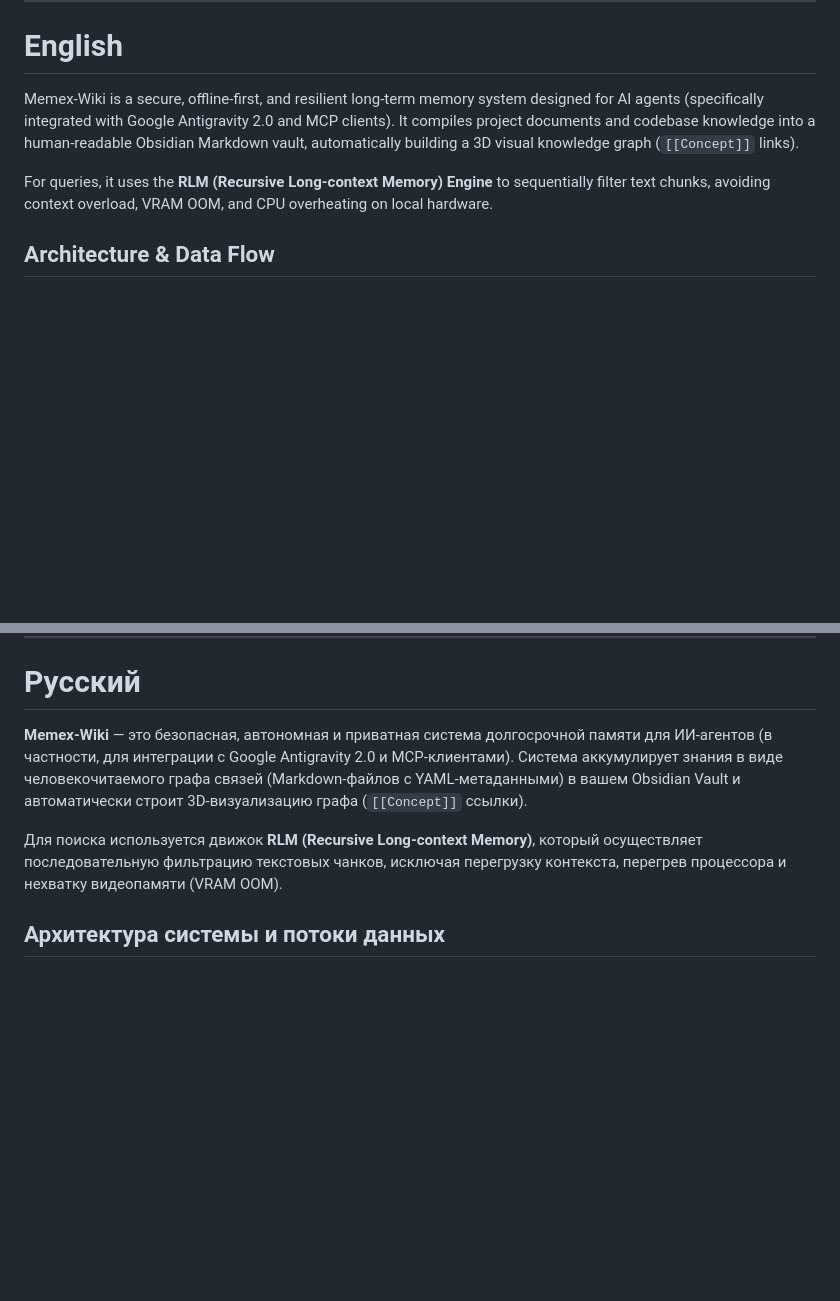
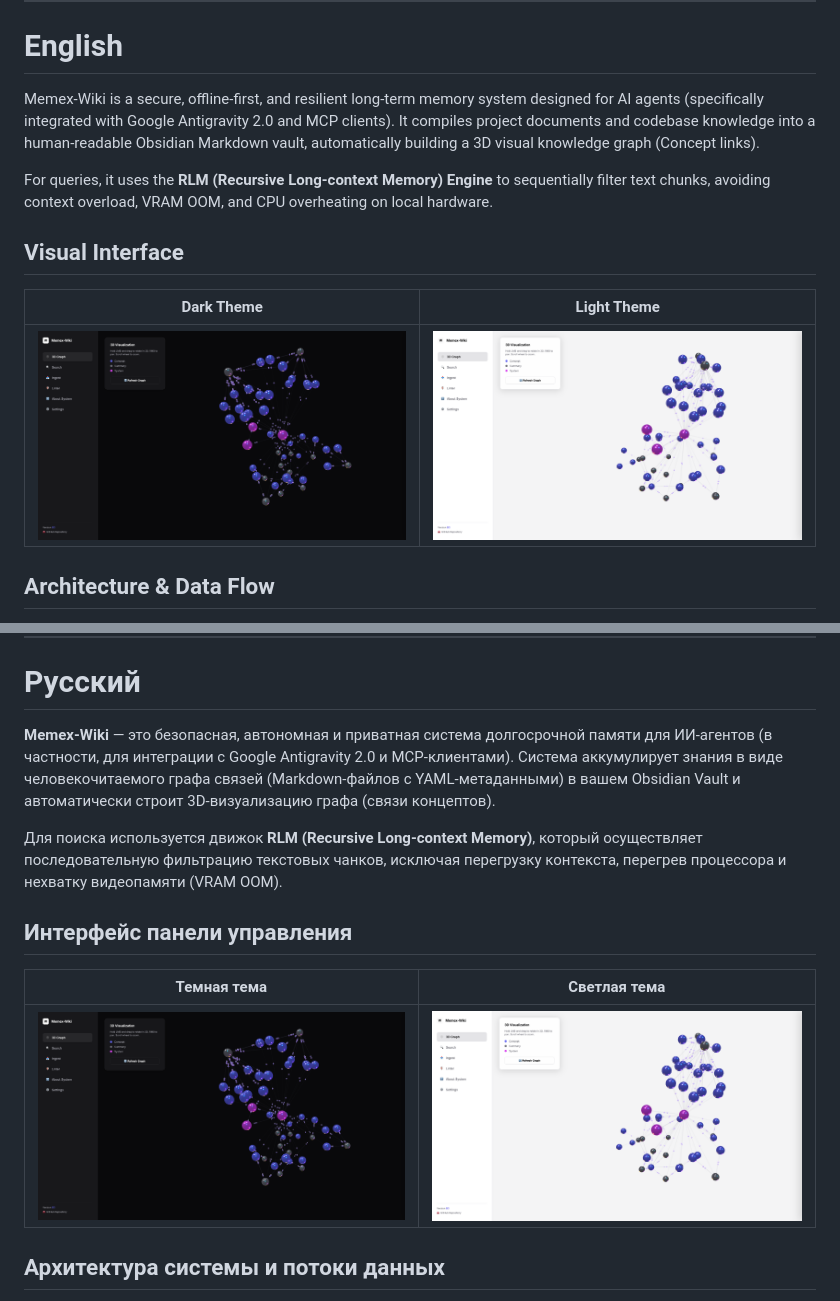
Before and after one commit to litvaerickson-spec/Memex-Wiki, a Markdown page: README.md, 2 parts joined by grey strips. Rendered like a GitHub page; pictures changed too: Dark_theme.png (added), White_theme.png (added); blank space fills up the shorter version.

Commit message:
Fix broken links in README.md and add screenshots for dark and light themes

```diff
--- a/README.md
+++ b/README.md
@@ -6,9 +6,15 @@
 
 # English
 
-Memex-Wiki is a secure, offline-first, and resilient long-term memory system designed for AI agents (specifically integrated with Google Antigravity 2.0 and MCP clients). It compiles project documents and codebase knowledge into a human-readable Obsidian Markdown vault, automatically building a 3D visual knowledge graph (`[[Concept]]` links).
+Memex-Wiki is a secure, offline-first, and resilient long-term memory system designed for AI agents (specifically integrated with Google Antigravity 2.0 and MCP clients). It compiles project documents and codebase knowledge into a human-readable Obsidian Markdown vault, automatically building a 3D visual knowledge graph (Concept links).
 
 For queries, it uses the **RLM (Recursive Long-context Memory) Engine** to sequentially filter text chunks, avoiding context overload, VRAM OOM, and CPU overheating on local hardware.
+
+## Visual Interface
+
+| Dark Theme | Light Theme |
+| :---: | :---: |
+| ![Dark Theme](Dark_theme.png) | ![Light Theme](White_theme.png) |
 
 ## Architecture & Data Flow
 
@@ -132,9 +138,15 @@ To hook up this memory system to your AI agents, add the following stdio server
 
 # Русский
 
-**Memex-Wiki** — это безопасная, автономная и приватная система долгосрочной памяти для ИИ-агентов (в частности, для интеграции с Google Antigravity 2.0 и MCP-клиентами). Система аккумулирует знания в виде человекочитаемого графа связей (Markdown-файлов с YAML-метаданными) в вашем Obsidian Vault и автоматически строит 3D-визуализацию графа (`[[Concept]]` ссылки).
+**Memex-Wiki** — это безопасная, автономная и приватная система долгосрочной памяти для ИИ-агентов (в частности, для интеграции с Google Antigravity 2.0 и MCP-клиентами). Система аккумулирует знания в виде человекочитаемого графа связей (Markdown-файлов с YAML-метаданными) в вашем Obsidian Vault и автоматически строит 3D-визуализацию графа (связи концептов).
 
 Для поиска используется движок **RLM (Recursive Long-context Memory)**, который осуществляет последовательную фильтрацию текстовых чанков, исключая перегрузку контекста, перегрев процессора и нехватку видеопамяти (VRAM OOM).
+
+## Интерфейс панели управления
+
+| Темная тема | Светлая тема |
+| :---: | :---: |
+| ![Темная тема](Dark_theme.png) | ![Светлая тема](White_theme.png) |
 
 ## Архитектура системы и потоки данных
 
```
